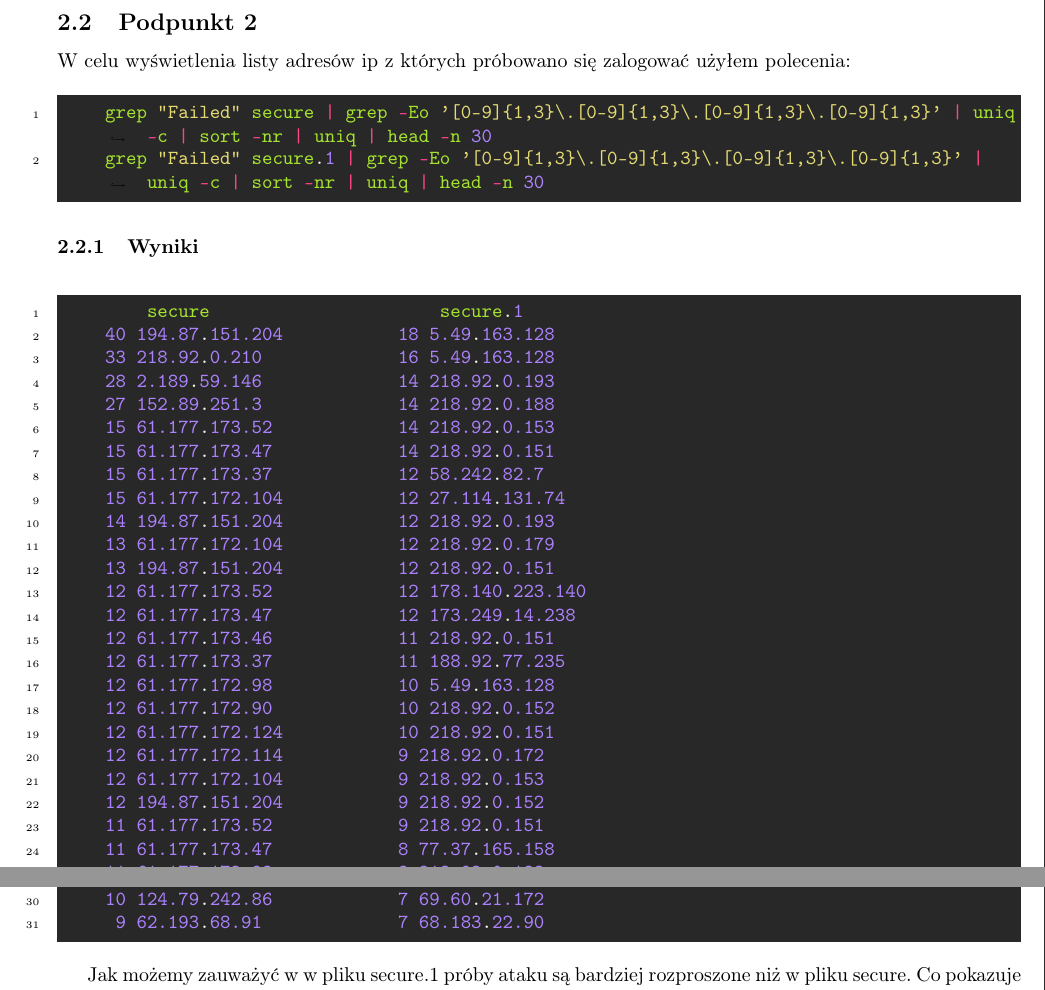
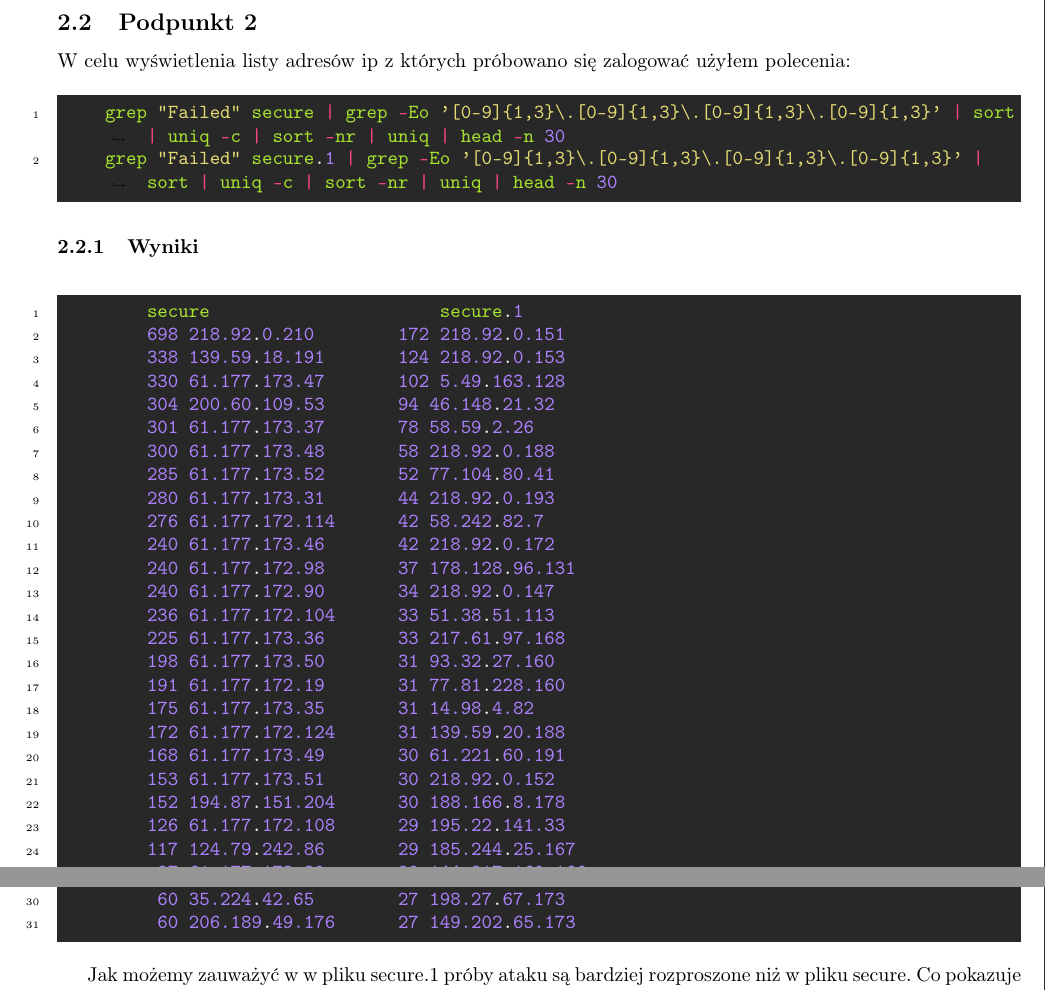
Before and after one commit to WujcioKarol/OSO, a LaTeX document (Z1.tex): two parts of pages 2 and 3 of 8, joined at a grey line, cut so that both start at the same text. Compiled offline with pdfLaTeX.

Commit message:
updated added sort to some commands

```diff
--- a/Z1.tex
+++ b/Z1.tex
@@ -41,43 +41,43 @@ Wyniki jake otrzymałem to dla pliku secure:  16794, dla pliku secure.1:  50570
 \subsection{Podpunkt 2}
 W celu wyświetlenia listy adresów ip z których próbowano się zalogować użyłem polecenia:
 \begin{minted}{awk}
-    grep "Failed" secure | grep -Eo '[0-9]{1,3}\.[0-9]{1,3}\.[0-9]{1,3}\.[0-9]{1,3}' | uniq -c | sort -nr | uniq | head -n 30
-    grep "Failed" secure.1 | grep -Eo '[0-9]{1,3}\.[0-9]{1,3}\.[0-9]{1,3}\.[0-9]{1,3}' | uniq -c | sort -nr | uniq | head -n 30
+    grep "Failed" secure | grep -Eo '[0-9]{1,3}\.[0-9]{1,3}\.[0-9]{1,3}\.[0-9]{1,3}' | sort | uniq -c | sort -nr | uniq | head -n 30
+    grep "Failed" secure.1 | grep -Eo '[0-9]{1,3}\.[0-9]{1,3}\.[0-9]{1,3}\.[0-9]{1,3}' | sort | uniq -c | sort -nr | uniq | head -n 30
 \end{minted}
 
 \subsubsection{Wyniki}
 \begin{minted}{awk}
         secure                      secure.1
-    40 194.87.151.204           18 5.49.163.128
-    33 218.92.0.210             16 5.49.163.128
-    28 2.189.59.146             14 218.92.0.193
-    27 152.89.251.3             14 218.92.0.188
-    15 61.177.173.52            14 218.92.0.153
-    15 61.177.173.47            14 218.92.0.151
-    15 61.177.173.37            12 58.242.82.7
-    15 61.177.172.104           12 27.114.131.74
-    14 194.87.151.204           12 218.92.0.193
-    13 61.177.172.104           12 218.92.0.179
-    13 194.87.151.204           12 218.92.0.151
-    12 61.177.173.52            12 178.140.223.140
-    12 61.177.173.47            12 173.249.14.238
-    12 61.177.173.46            11 218.92.0.151
-    12 61.177.173.37            11 188.92.77.235
-    12 61.177.172.98            10 5.49.163.128
-    12 61.177.172.90            10 218.92.0.152
-    12 61.177.172.124           10 218.92.0.151
-    12 61.177.172.114           9 218.92.0.172
-    12 61.177.172.104           9 218.92.0.153
-    12 194.87.151.204           9 218.92.0.152
-    11 61.177.173.52            9 218.92.0.151
-    11 61.177.173.47            8 77.37.165.158
-    11 61.177.172.98            8 218.92.0.188
-    11 124.79.242.86            8 218.92.0.153
-    10 61.177.173.47            8 218.92.0.145
-    10 61.177.173.46            8 178.140.30.185
-    10 61.177.172.114           8 102.152.6.176
-    10 124.79.242.86            7 69.60.21.172
-     9 62.193.68.91             7 68.183.22.90
+        698 218.92.0.210        172 218.92.0.151
+        338 139.59.18.191       124 218.92.0.153
+        330 61.177.173.47       102 5.49.163.128
+        304 200.60.109.53       94 46.148.21.32
+        301 61.177.173.37       78 58.59.2.26
+        300 61.177.173.48       58 218.92.0.188
+        285 61.177.173.52       52 77.104.80.41
+        280 61.177.173.31       44 218.92.0.193
+        276 61.177.172.114      42 58.242.82.7
+        240 61.177.173.46       42 218.92.0.172
+        240 61.177.172.98       37 178.128.96.131
+        240 61.177.172.90       34 218.92.0.147
+        236 61.177.172.104      33 51.38.51.113
+        225 61.177.173.36       33 217.61.97.168
+        198 61.177.173.50       31 93.32.27.160
+        191 61.177.172.19       31 77.81.228.160
+        175 61.177.173.35       31 14.98.4.82
+        172 61.177.172.124      31 139.59.20.188
+        168 61.177.173.49       30 61.221.60.191
+        153 61.177.173.51       30 218.92.0.152
+        152 194.87.151.204      30 188.166.8.178
+        126 61.177.172.108      29 195.22.141.33
+        117 124.79.242.86       29 185.244.25.167
+         87 61.177.173.39       29 144.217.160.166
+         66 195.226.194.142     28 206.189.8.182
+         65 195.226.194.242     28 206.189.128.7
+         60 82.200.161.178      28 195.84.49.20
+         60 38.54.119.47        27 217.219.132.254
+         60 35.224.42.65        27 198.27.67.173
+         60 206.189.49.176      27 149.202.65.173
 \end{minted}
 Jak możemy zauważyć w w pliku secure.1 próby ataku są bardziej rozproszone niż w pliku secure. Co pokazuje nam że osoba przeprowadzająca atak posiada botnet lub proxy lub VPN.
 \subsection{Podpunkt 3}
```
Also changed, not shown: Z1.pdf, Z1.tex (1 more changed lines), 3 other files.
